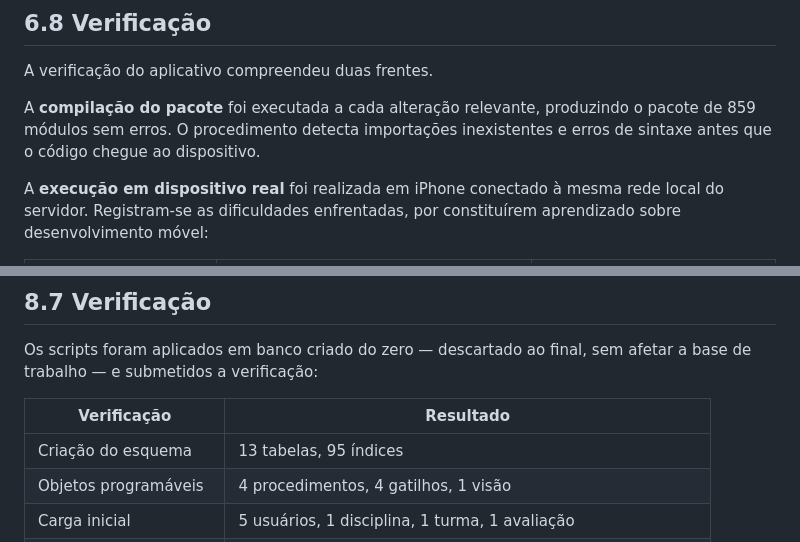
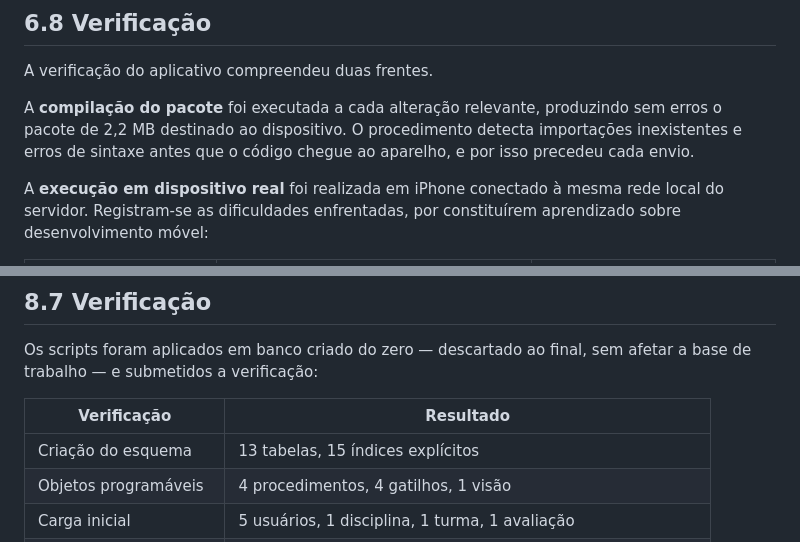
Before and after one commit to lelezap-Dev/sistemaEducacionaPIM, a Markdown page: docs/PIM_IV_documento.md, 2 parts joined by grey strips. Rendered like a GitHub page.

Commit message:
Corrige duas afirmacoes numericas do documento
A tabela de verificacao do banco declarava 95 indices, em contradicao com
as secoes 8.4 e 8.8, que informam 15. A contagem no banco criado pelo
proprio script confirma 13 tabelas e 15 indices explicitos, alem de 4
procedimentos, 4 gatilhos e 1 visao.

A secao 6.8 informava o numero de modulos do pacote movel, valor que nao
foi possivel confirmar apos a mudanca de SDK. Substitui pelo tamanho do
pacote gerado, verificado na exportacao.

Co-Authored-By: Claude Opus 5 <noreply@anthropic.com>

```diff
--- a/docs/PIM_IV_documento.md
+++ b/docs/PIM_IV_documento.md
@@ -981,8 +981,9 @@ sobreposição, observada na tela do aparelho, o tornou evidente.
 A verificação do aplicativo compreendeu duas frentes.
 
 A **compilação do pacote** foi executada a cada alteração relevante, produzindo
-o pacote de 859 módulos sem erros. O procedimento detecta importações
-inexistentes e erros de sintaxe antes que o código chegue ao dispositivo.
+sem erros o pacote de 2,2 MB destinado ao dispositivo. O procedimento detecta
+importações inexistentes e erros de sintaxe antes que o código chegue ao
+aparelho, e por isso precedeu cada envio.
 
 A **execução em dispositivo real** foi realizada em iPhone conectado à mesma
 rede local do servidor. Registram-se as dificuldades enfrentadas, por
@@ -1279,7 +1280,7 @@ afetar a base de trabalho — e submetidos a verificação:
 
 | Verificação | Resultado |
 |---|---|
-| Criação do esquema | 13 tabelas, 95 índices |
+| Criação do esquema | 13 tabelas, 15 índices explícitos |
 | Objetos programáveis | 4 procedimentos, 4 gatilhos, 1 visão |
 | Carga inicial | 5 usuários, 1 disciplina, 1 turma, 1 avaliação |
 | `sp_RankingGeral` | Classificação correta: 100% e 66,67% |
```
